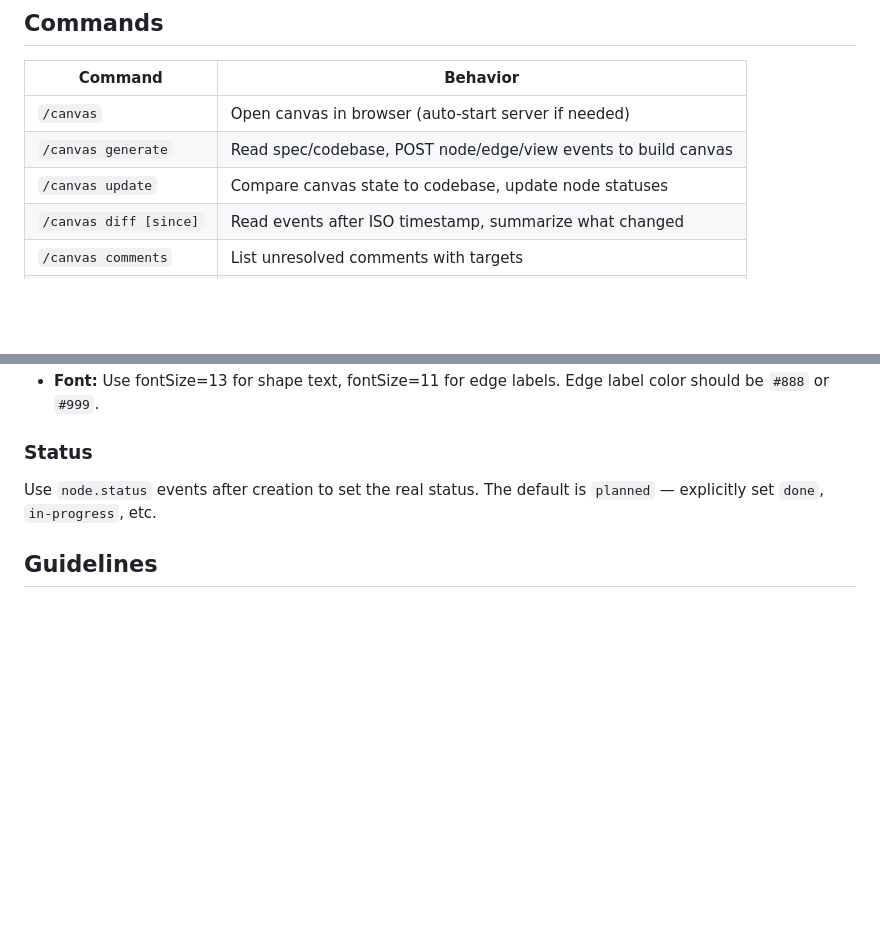
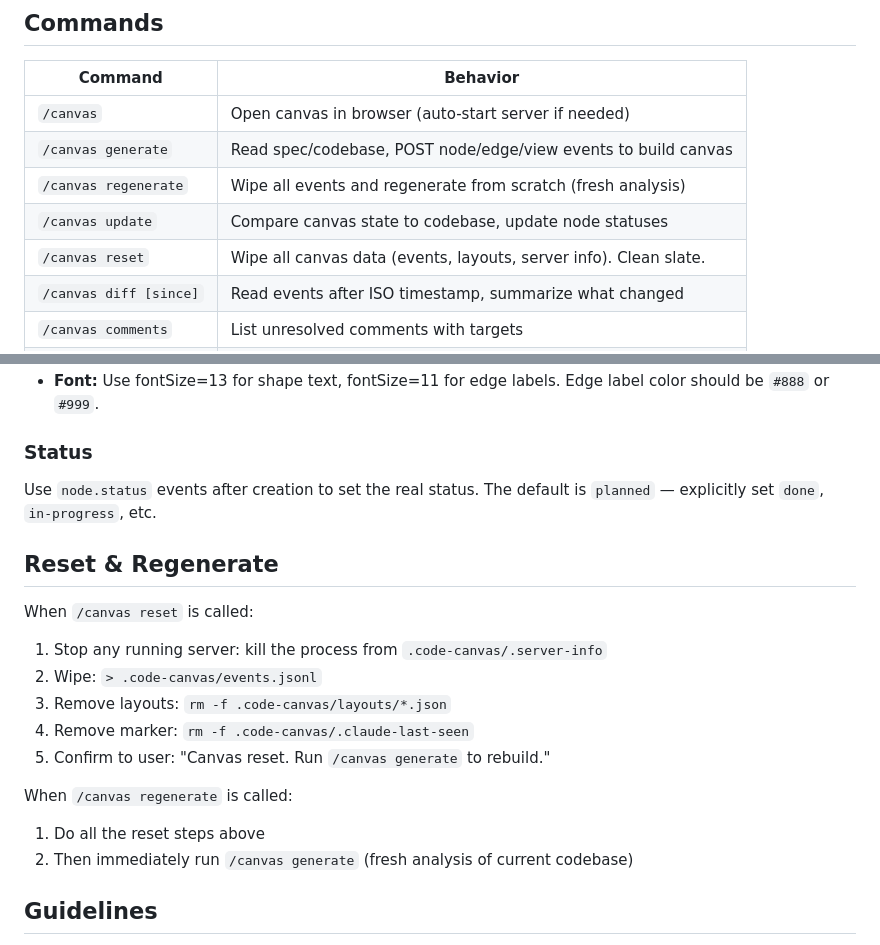
Before and after one commit to LiLo-Labs/claude-code-plugins, a Markdown page: skills/canvas/SKILL.md, 2 parts joined by grey strips. GitHub-like rendering; blank space fills up the shorter version.

Commit message:
feat: add /canvas reset and /canvas regenerate commands

```diff
--- a/skills/canvas/SKILL.md
+++ b/skills/canvas/SKILL.md
@@ -30,7 +30,9 @@ If `.code-canvas/` already exists, the server URL is in the session context abov
 |---------|----------|
 | `/canvas` | Open canvas in browser (auto-start server if needed) |
 | `/canvas generate` | Read spec/codebase, POST node/edge/view events to build canvas |
+| `/canvas regenerate` | Wipe all events and regenerate from scratch (fresh analysis) |
 | `/canvas update` | Compare canvas state to codebase, update node statuses |
+| `/canvas reset` | Wipe all canvas data (events, layouts, server info). Clean slate. |
 | `/canvas diff [since]` | Read events after ISO timestamp, summarize what changed |
 | `/canvas comments` | List unresolved comments with targets |
 | `/canvas story` | Narrate decision history from `decision.recorded` events |
@@ -155,6 +157,19 @@ Examples of view types (pick what fits, don't use all):
 
 Use `node.status` events after creation to set the real status. The default is `planned` — explicitly set `done`, `in-progress`, etc.
 
+## Reset & Regenerate
+
+When `/canvas reset` is called:
+1. Stop any running server: kill the process from `.code-canvas/.server-info`
+2. Wipe: `> .code-canvas/events.jsonl`
+3. Remove layouts: `rm -f .code-canvas/layouts/*.json`
+4. Remove marker: `rm -f .code-canvas/.claude-last-seen`
+5. Confirm to user: "Canvas reset. Run `/canvas generate` to rebuild."
+
+When `/canvas regenerate` is called:
+1. Do all the reset steps above
+2. Then immediately run `/canvas generate` (fresh analysis of current codebase)
+
 ## Guidelines
 
 - Use `actor: "claude"` when posting events
```
